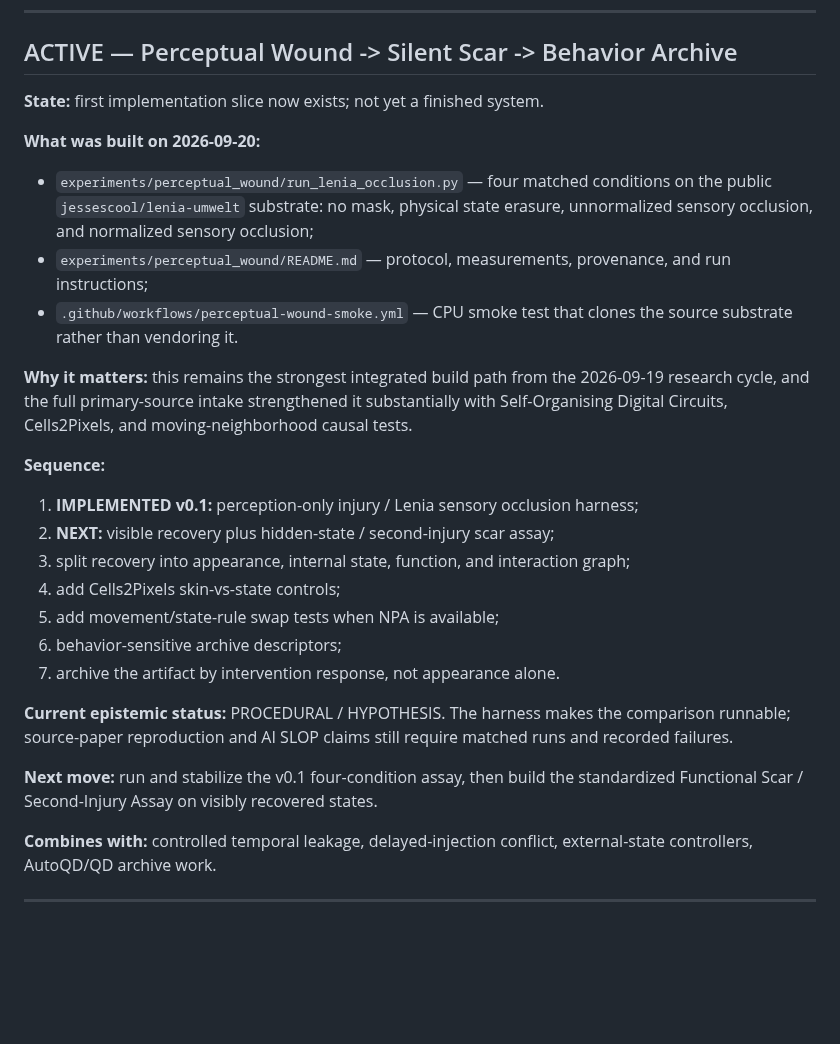
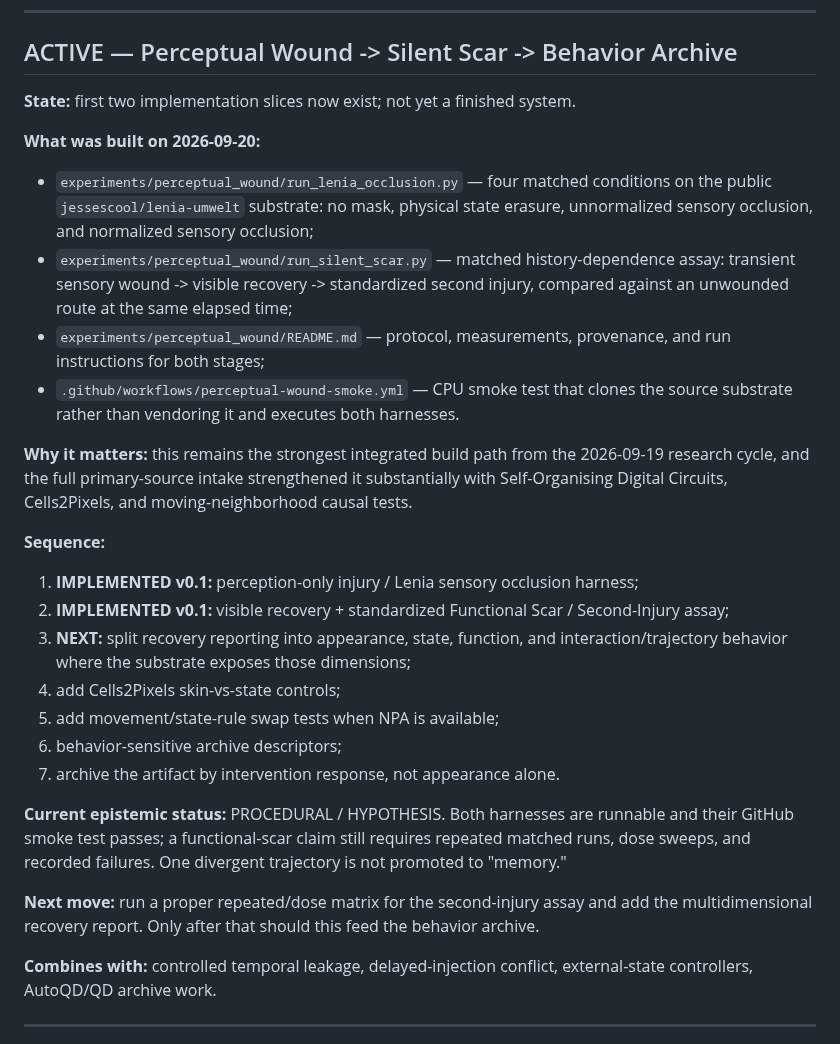
Before and after one commit to merrypranxter/ai_slop, a Markdown page: docs/09-backlog/system-incubator.md, the part around the change. Drawn GitHub-style; blank space fills up the shorter version.

Commit message:
update incubator after Silent Scar v0.1

```diff
--- a/docs/09-backlog/system-incubator.md
+++ b/docs/09-backlog/system-incubator.md
@@ -70,27 +70,28 @@ Do **not** silently promote an incubator item into a canonical system.
 
 ## ACTIVE — Perceptual Wound -> Silent Scar -> Behavior Archive
 
-**State:** first implementation slice now exists; not yet a finished system.
+**State:** first two implementation slices now exist; not yet a finished system.
 
 **What was built on 2026-09-20:**
 - `experiments/perceptual_wound/run_lenia_occlusion.py` — four matched conditions on the public `jessescool/lenia-umwelt` substrate: no mask, physical state erasure, unnormalized sensory occlusion, and normalized sensory occlusion;
-- `experiments/perceptual_wound/README.md` — protocol, measurements, provenance, and run instructions;
-- `.github/workflows/perceptual-wound-smoke.yml` — CPU smoke test that clones the source substrate rather than vendoring it.
+- `experiments/perceptual_wound/run_silent_scar.py` — matched history-dependence assay: transient sensory wound -> visible recovery -> standardized second injury, compared against an unwounded route at the same elapsed time;
+- `experiments/perceptual_wound/README.md` — protocol, measurements, provenance, and run instructions for both stages;
+- `.github/workflows/perceptual-wound-smoke.yml` — CPU smoke test that clones the source substrate rather than vendoring it and executes both harnesses.
 
 **Why it matters:** this remains the strongest integrated build path from the 2026-09-19 research cycle, and the full primary-source intake strengthened it substantially with Self-Organising Digital Circuits, Cells2Pixels, and moving-neighborhood causal tests.
 
 **Sequence:**
 1. **IMPLEMENTED v0.1:** perception-only injury / Lenia sensory occlusion harness;
-2. **NEXT:** visible recovery plus hidden-state / second-injury scar assay;
-3. split recovery into appearance, internal state, function, and interaction graph;
+2. **IMPLEMENTED v0.1:** visible recovery + standardized Functional Scar / Second-Injury assay;
+3. **NEXT:** split recovery reporting into appearance, state, function, and interaction/trajectory behavior where the substrate exposes those dimensions;
 4. add Cells2Pixels skin-vs-state controls;
 5. add movement/state-rule swap tests when NPA is available;
 6. behavior-sensitive archive descriptors;
 7. archive the artifact by intervention response, not appearance alone.
 
-**Current epistemic status:** PROCEDURAL / HYPOTHESIS. The harness makes the comparison runnable; source-paper reproduction and AI SLOP claims still require matched runs and recorded failures.
+**Current epistemic status:** PROCEDURAL / HYPOTHESIS. Both harnesses are runnable and their GitHub smoke test passes; a functional-scar claim still requires repeated matched runs, dose sweeps, and recorded failures. One divergent trajectory is not promoted to "memory."
 
-**Next move:** run and stabilize the v0.1 four-condition assay, then build the standardized Functional Scar / Second-Injury Assay on visibly recovered states.
+**Next move:** run a proper repeated/dose matrix for the second-injury assay and add the multidimensional recovery report. Only after that should this feed the behavior archive.
 
 **Combines with:** controlled temporal leakage, delayed-injection conflict, external-state controllers, AutoQD/QD archive work.
 
```
